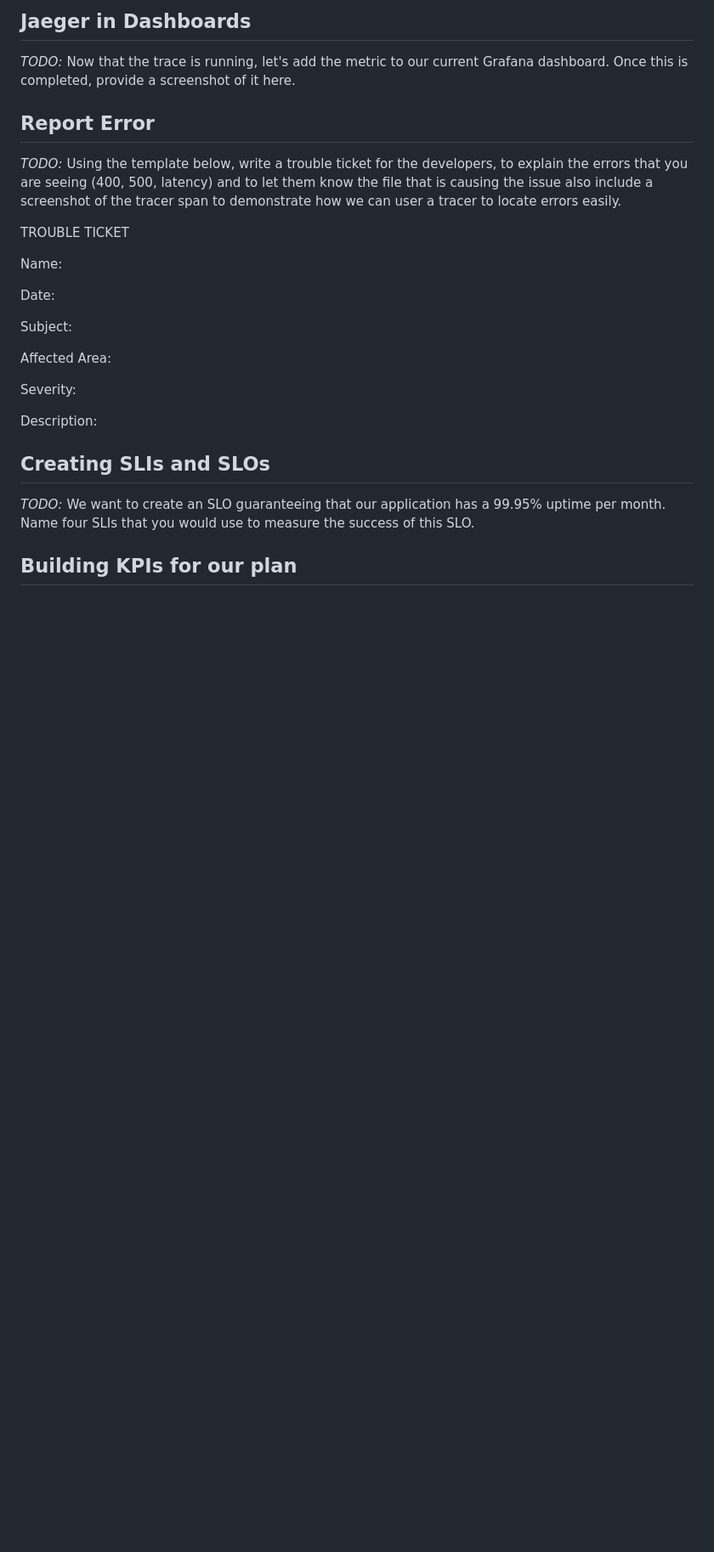
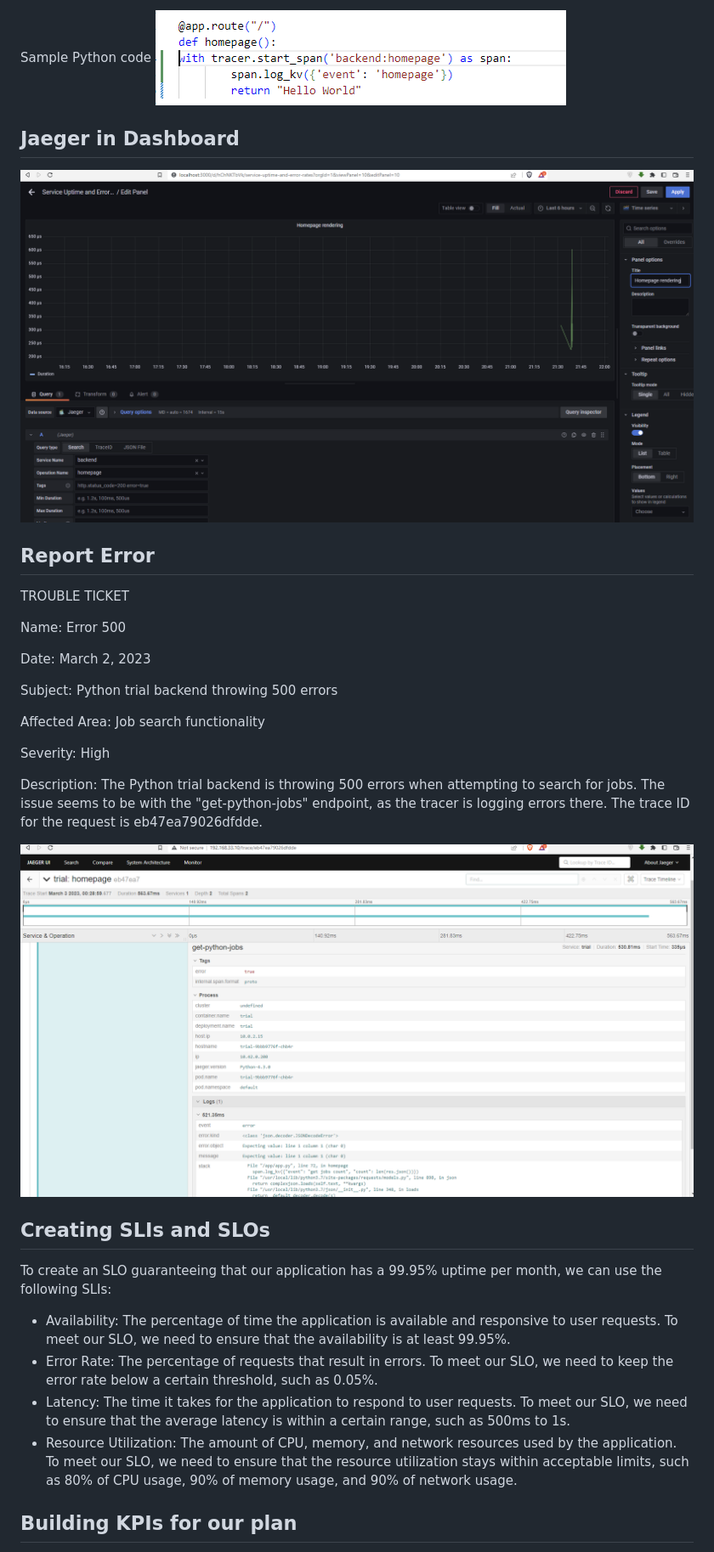
Before and after one commit to nkordis/building-a-metrics-dashboard, a Markdown page: README.md, the part around the change printed below. Shown: that part at 85% size. GitHub-like rendering; pictures changed too: answer-img/jaeger_in_grafana.PNG (added), answer-img/span_code.PNG (added), answer-img/span_error.PNG (added); blank space fills up the shorter version.

```diff
--- a/README.md
+++ b/README.md
@@ -46,26 +55,36 @@ Create a dashboard in Grafana that shows Prometheus as a source.
 
-## Jaeger in Dashboards
-*TODO:* Now that the trace is running, let's add the metric to our current Grafana dashboard. Once this is completed, provide a screenshot of it here.
+Sample Python code
+![span code](answer-img/span_code.PNG)
+
+
+## Jaeger in Dashboard
+![Jaeger trace in grafana](answer-img/jaeger_in_grafana.PNG)
 
 ## Report Error
-*TODO:* Using the template below, write a trouble ticket for the developers, to explain the errors that you are seeing (400, 500, latency) and to let them know the file that is causing the issue also include a screenshot of the tracer span to demonstrate how we can user a tracer to locate errors easily.
-
 TROUBLE TICKET
 
-Name:
+Name: Error 500
 
-Date:
+Date: March 2, 2023
 
-Subject:
+Subject: Python trial backend throwing 500 errors
 
-Affected Area:
+Affected Area: Job search functionality
 
-Severity:
+Severity: High
 
 Description:
+The Python trial backend is throwing 500 errors when attempting to search for jobs. The issue seems to be with the "get-python-jobs" endpoint, as the tracer is logging errors there. The trace ID for the request is eb47ea79026dfdde.
+
+![Error 500](answer-img/span_error.PNG)
 
 
 ## Creating SLIs and SLOs
-*TODO:* We want to create an SLO guaranteeing that our application has a 99.95% uptime per month. Name four SLIs that you would use to measure the success of this SLO.
+To create an SLO guaranteeing that our application has a 99.95% uptime per month, we can use the following SLIs:
+
+-   Availability: The percentage of time the application is available and responsive to user requests. To meet our SLO, we need to ensure that the availability is at least 99.95%.
+-   Error Rate: The percentage of requests that result in errors. To meet our SLO, we need to keep the error rate below a certain threshold, such as 0.05%.
+-   Latency: The time it takes for the application to respond to user requests. To meet our SLO, we need to ensure that the average latency is within a certain range, such as 500ms to 1s.
+-   Resource Utilization: The amount of CPU, memory, and network resources used by the application. To meet our SLO, we need to ensure that the resource utilization stays within acceptable limits, such as 80% of CPU usage, 90% of memory usage, and 90% of network usage.
 
 ## Building KPIs for our plan
```
Also changed, not shown: other parts of README.md (+25 -6 lines), answer-img/final_dashboard.PNG (added), answer-img/jaeger_trace_homepage.PNG (added), answer-img/uptime_and_error_dashboard.PNG (added).
